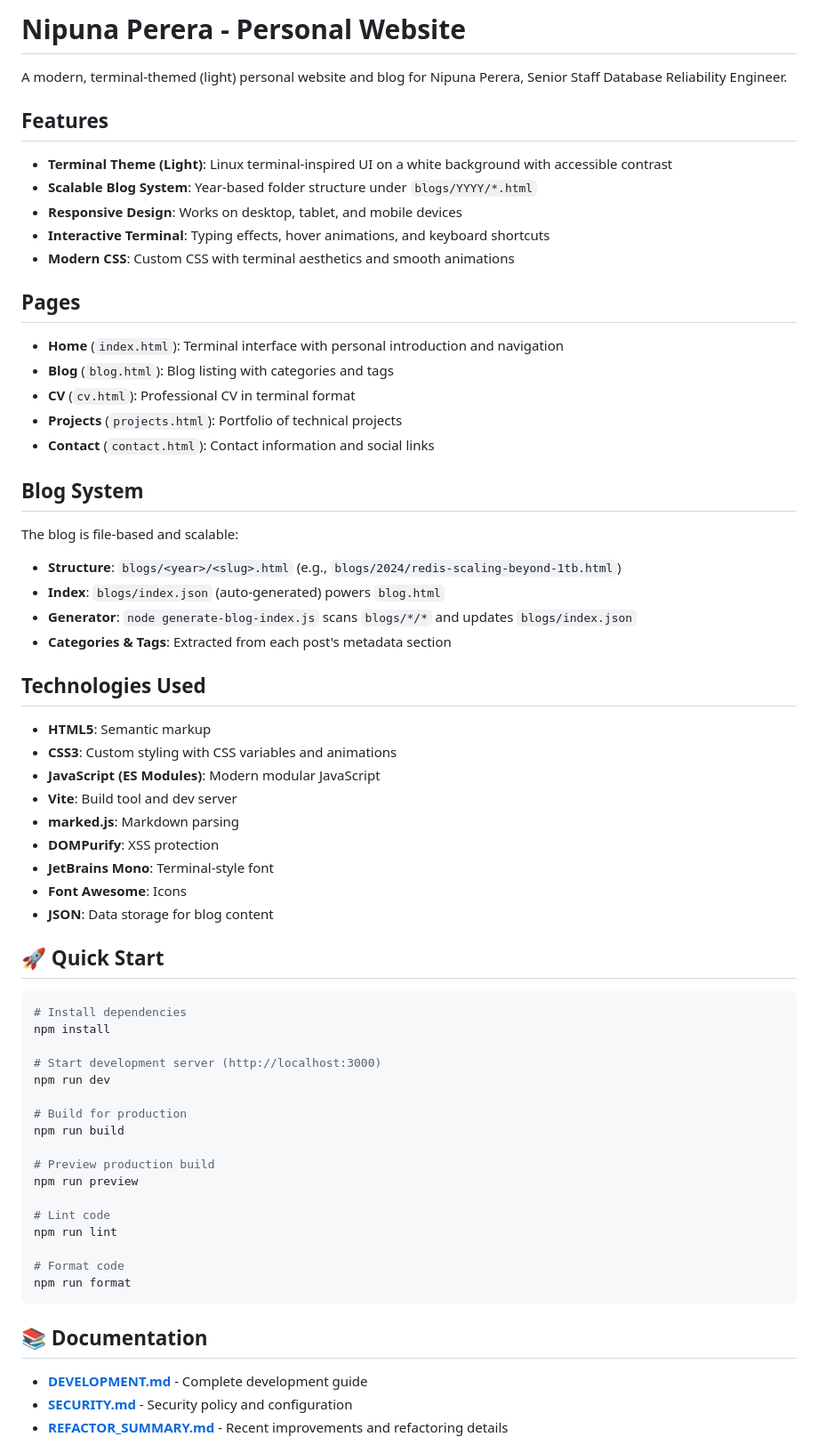
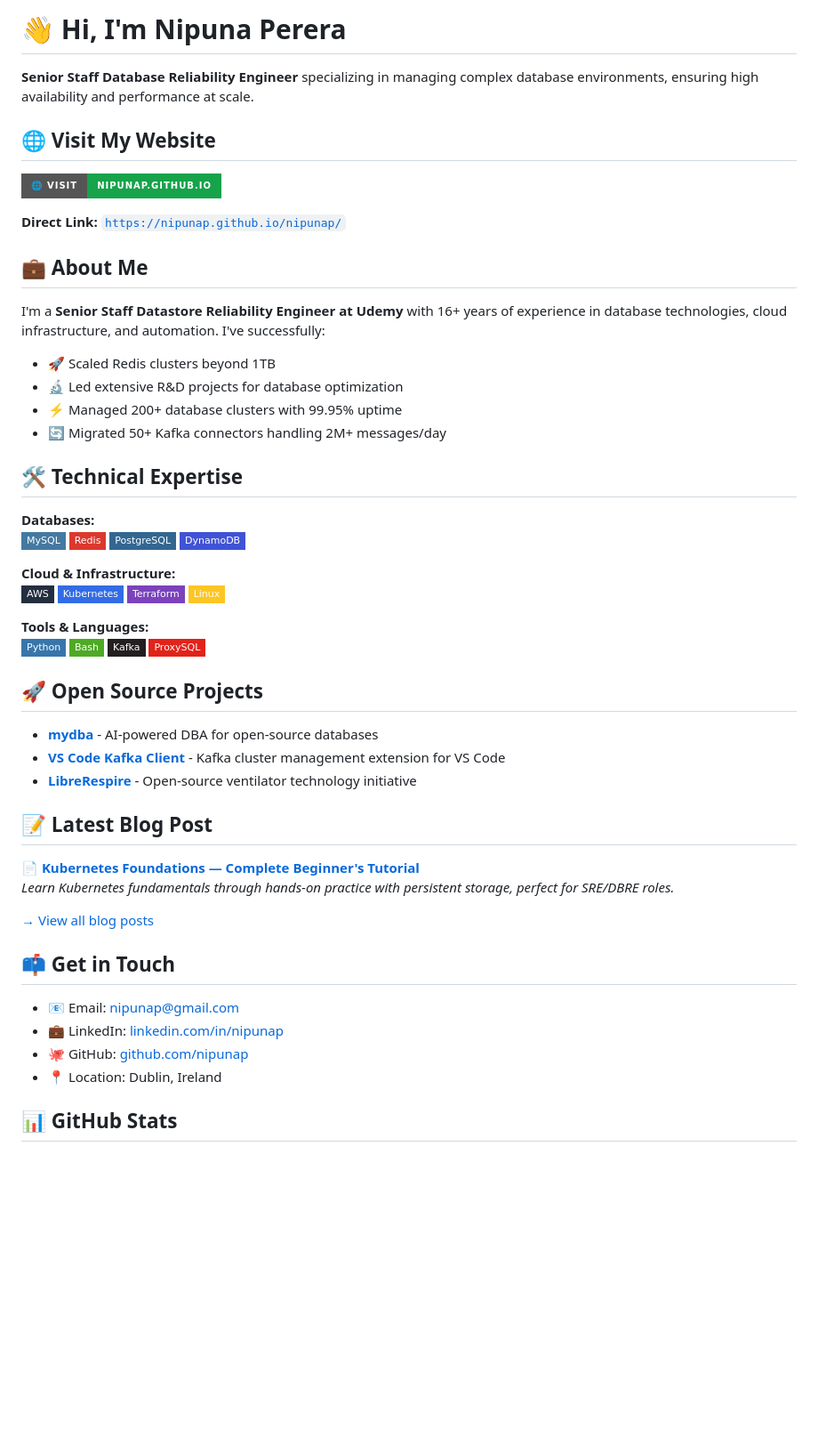
Before and after one commit to nipunap/nipunap, a Markdown page: README.md, the part around one of its changes. Shown at 89% size. GitHub-like rendering; badges without logos; blank space fills up the shorter version.

Commit message:
Update README with professional intro and clickable website link

````diff
--- a/README.md
+++ b/README.md
@@ -1,69 +1,61 @@
-# Nipuna Perera - Personal Website
+# 👋 Hi, I'm Nipuna Perera
 
-A modern, terminal-themed (light) personal website and blog for Nipuna Perera, Senior Staff Database Reliability Engineer.
+**Senior Staff Database Reliability Engineer** specializing in managing complex database environments, ensuring high availability and performance at scale.
 
-## Features
+## 🌐 Visit My Website
 
-- **Terminal Theme (Light)**: Linux terminal-inspired UI on a white background with accessible contrast
-- **Scalable Blog System**: Year-based folder structure under `blogs/YYYY/*.html`
-- **Responsive Design**: Works on desktop, tablet, and mobile devices
-- **Interactive Terminal**: Typing effects, hover animations, and keyboard shortcuts
-- **Modern CSS**: Custom CSS with terminal aesthetics and smooth animations
+[![Website](https://img.shields.io/badge/🌐_Visit-nipunap.github.io-16a34a?style=for-the-badge)](https://nipunap.github.io/nipunap/)
 
-## Pages
+**Direct Link:** [`https://nipunap.github.io/nipunap/`](https://nipunap.github.io/nipunap/)
 
-- **Home** (`index.html`): Terminal interface with personal introduction and navigation
-- **Blog** (`blog.html`): Blog listing with categories and tags
-- **CV** (`cv.html`): Professional CV in terminal format
-- **Projects** (`projects.html`): Portfolio of technical projects
-- **Contact** (`contact.html`): Contact information and social links
+## 💼 About Me
 
-## Blog System
+I'm a **Senior Staff Datastore Reliability Engineer at Udemy** with 16+ years of experience in database technologies, cloud infrastructure, and automation. I've successfully:
 
-The blog is file-based and scalable:
+- 🚀 Scaled Redis clusters beyond 1TB
+- 🔬 Led extensive R&D projects for database optimization
+- ⚡ Managed 200+ database clusters with 99.95% uptime
+- 🔄 Migrated 50+ Kafka connectors handling 2M+ messages/day
 
-- **Structure**: `blogs/<year>/<slug>.html` (e.g., `blogs/2024/redis-scaling-beyond-1tb.html`)
-- **Index**: `blogs/index.json` (auto-generated) powers `blog.html`
-- **Generator**: `node generate-blog-index.js` scans `blogs/*/*` and updates `blogs/index.json`
-- **Categories & Tags**: Extracted from each post's metadata section
+## 🛠️ Technical Expertise
 
-## Technologies Used
+**Databases:**
+![MySQL](https://img.shields.io/badge/-MySQL-4479A1?style=flat-square&logo=mysql&logoColor=white)
+![Redis](https://img.shields.io/badge/-Redis-DC382D?style=flat-square&logo=redis&logoColor=white)
+![PostgreSQL](https://img.shields.io/badge/-PostgreSQL-336791?style=flat-square&logo=postgresql&logoColor=white)
+![DynamoDB](https://img.shields.io/badge/-DynamoDB-4053D6?style=flat-square&logo=amazon-dynamodb&logoColor=white)
 
-- **HTML5**: Semantic markup
-- **CSS3**: Custom styling with CSS variables and animations
-- **JavaScript (ES Modules)**: Modern modular JavaScript
-- **Vite**: Build tool and dev server
-- **marked.js**: Markdown parsing
-- **DOMPurify**: XSS protection
-- **JetBrains Mono**: Terminal-style font
-- **Font Awesome**: Icons
-- **JSON**: Data storage for blog content
+**Cloud & Infrastructure:**
+![AWS](https://img.shields.io/badge/-AWS-232F3E?style=flat-square&logo=amazon-aws&logoColor=white)
+![Kubernetes](https://img.shields.io/badge/-Kubernetes-326CE5?style=flat-square&logo=kubernetes&logoColor=white)
+![Terraform](https://img.shields.io/badge/-Terraform-7B42BC?style=flat-square&logo=terraform&logoColor=white)
+![Linux](https://img.shields.io/badge/-Linux-FCC624?style=flat-square&logo=linux&logoColor=black)
 
-## 🚀 Quick Start
+**Tools & Languages:**
+![Python](https://img.shields.io/badge/-Python-3776AB?style=flat-square&logo=python&logoColor=white)
+![Bash](https://img.shields.io/badge/-Bash-4EAA25?style=flat-square&logo=gnu-bash&logoColor=white)
+![Kafka](https://img.shields.io/badge/-Kafka-231F20?style=flat-square&logo=apache-kafka&logoColor=white)
+![ProxySQL](https://img.shields.io/badge/-ProxySQL-E2231A?style=flat-square&logo=mysql&logoColor=white)
 
-```bash
-# Install dependencies
-npm install
+## 🚀 Open Source Projects
 
-# Start development server (http://localhost:3000)
-npm run dev
+- **[mydba](https://github.com/nipunap/mydba)** - AI-powered DBA for open-source databases
+- **[VS Code Kafka Client](https://github.com/nipunap/vscode-kafka-client)** - Kafka cluster management extension for VS Code
+- **[LibreRespire](https://librerespire.github.io/)** - Open-source ventilator technology initiative
 
-# Build for production
-npm run build
+## 📝 Latest Blog Post
 
-# Preview production build
-npm run preview
+📄 [**Kubernetes Foundations — Complete Beginner's Tutorial**](https://nipunap.github.io/nipunap/blog-post.html?id=kubernetes-foundations-tutorial)
+*Learn Kubernetes fundamentals through hands-on practice with persistent storage, perfect for SRE/DBRE roles.*
 
-# Lint code
-npm run lint
+[→ View all blog posts](https://nipunap.github.io/nipunap/blog.html)
 
-# Format code
-npm run format
-```
+## 📫 Get in Touch
 
-## 📚 Documentation
+- 📧 Email: [nipunap@gmail.com](mailto:nipunap@gmail.com)
+- 💼 LinkedIn: [linkedin.com/in/nipunap](https://linkedin.com/in/nipunap)
+- 🐙 GitHub: [github.com/nipunap](https://github.com/nipunap)
+- 📍 Location: Dublin, Ireland
 
-- **[DEVELOPMENT.md](./DEVELOPMENT.md)** - Complete development guide
-- **[SECURITY.md](./SECURITY.md)** - Security policy and configuration
-- **[REFACTOR_SUMMARY.md](./REFACTOR_SUMMARY.md)** - Recent improvements and refactoring details
+## 📊 GitHub Stats
 
````
Also changed, not shown: other parts of README.md (+18 -123 lines).
